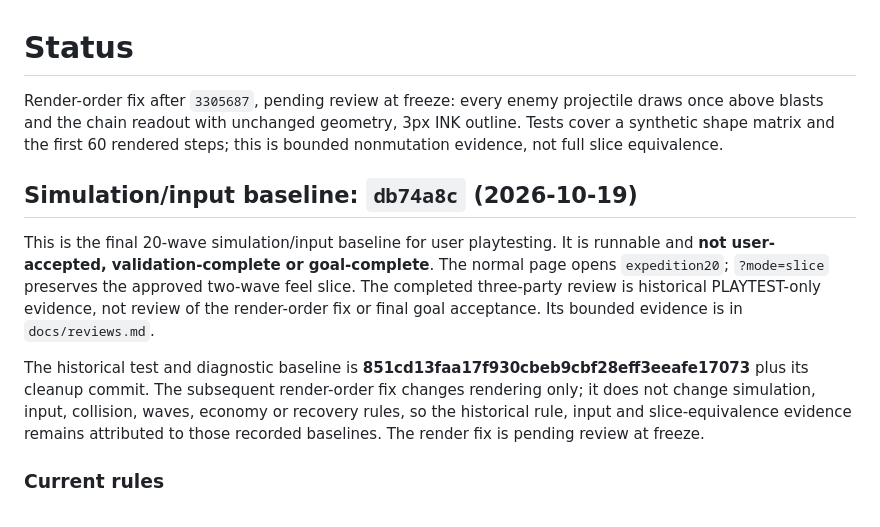
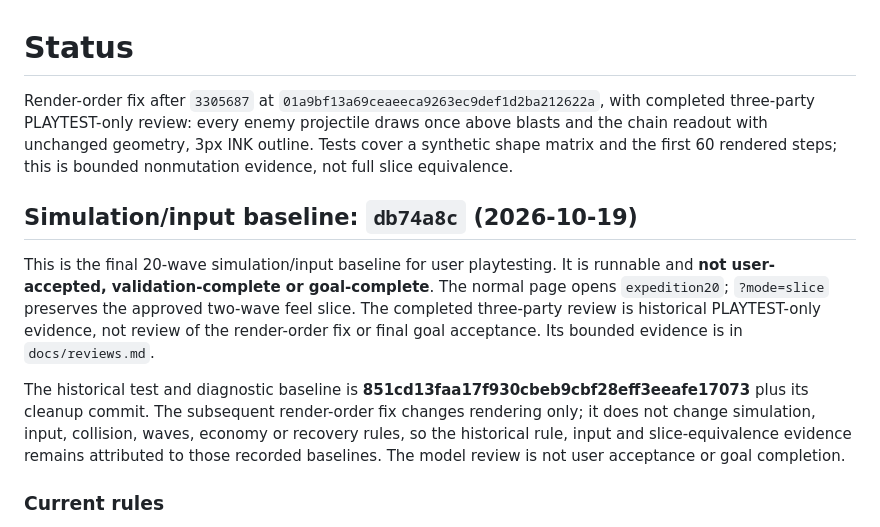
Before and after one commit to hewenyu/game-rouglike, a Markdown page: scrap-surge/memory/status.md, the part around the change. GitHub-like rendering.

Commit message:
docs: record completed render-fix review

```diff
--- a/scrap-surge/memory/status.md
+++ b/scrap-surge/memory/status.md
@@ -1,9 +1,11 @@
 # Status
 
-Render-order fix after `3305687`, pending review at freeze: every enemy projectile
-draws once above blasts and the chain readout with unchanged geometry, 3px INK
-outline. Tests cover a synthetic shape matrix and the first 60 rendered steps; this
-is bounded nonmutation evidence, not full slice equivalence.
+Render-order fix after `3305687` at
+`01a9bf13a69ceaeeca9263ec9def1d2ba212622a`, with completed three-party
+PLAYTEST-only review: every enemy projectile draws once above blasts and the chain
+readout with unchanged geometry, 3px INK outline. Tests cover a synthetic shape
+matrix and the first 60 rendered steps; this is bounded nonmutation evidence, not
+full slice equivalence.
 
 ## Simulation/input baseline: `db74a8c` (2026-10-19)
 
@@ -19,7 +21,7 @@ The historical test and diagnostic baseline is
 subsequent render-order fix changes rendering only; it does not change
 simulation, input, collision, waves, economy or recovery rules, so the historical
 rule, input and slice-equivalence evidence remains attributed to those recorded
-baselines. The render fix is pending review at freeze.
+baselines. The model review is not user acceptance or goal completion.
 
 ### Current rules
 
```
Also changed, not shown: scrap-surge/README.md (+3 -2 lines), scrap-surge/docs/testing.md (+2 -1 lines).
